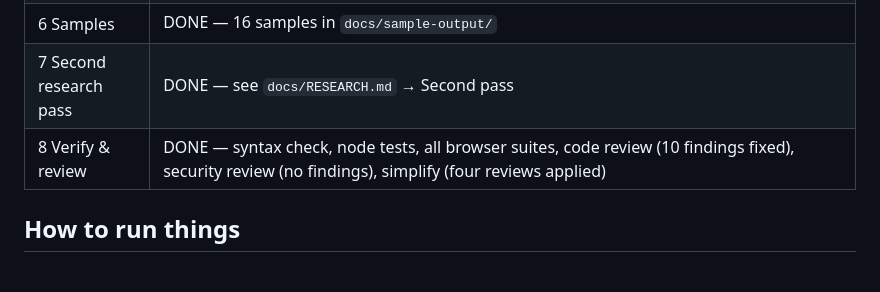
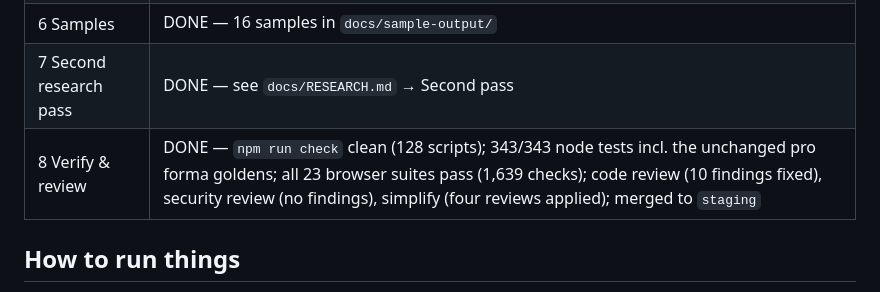
Before and after one commit to Finishes-Solutions/fs-budgeting-suite, a Markdown page: docs/PROGRESS.md, the part around the change. Drawn GitHub-style.

Commit message:
docs: final progress — all checks green, ready to merge
Co-Authored-By: Claude Opus 5.5 <noreply@anthropic.com>

```diff
--- a/docs/PROGRESS.md
+++ b/docs/PROGRESS.md
@@ -16,7 +16,7 @@
 | 5 UI | DONE — estimate workspace (quick, mixed-use + shared + phases, custom builder), detail with per-line overrides and sources, draws, scenarios, sensitivity, Excel/PDF, project files, help + `docs/ESTIMATES_GUIDE.md`, `docs/screenshots/`; axe-core WCAG 2.1 AA clean |
 | 6 Samples | DONE — 16 samples in `docs/sample-output/` |
 | 7 Second research pass | DONE — see `docs/RESEARCH.md` → Second pass |
-| 8 Verify & review | DONE — syntax check, node tests, all browser suites, code review (10 findings fixed), security review (no findings), simplify (four reviews applied) |
+| 8 Verify & review | DONE — `npm run check` clean (128 scripts); 343/343 node tests incl. the unchanged pro forma goldens; all 23 browser suites pass (1,639 checks); code review (10 findings fixed), security review (no findings), simplify (four reviews applied); merged to `staging` |
 
 ## How to run things
 
```
